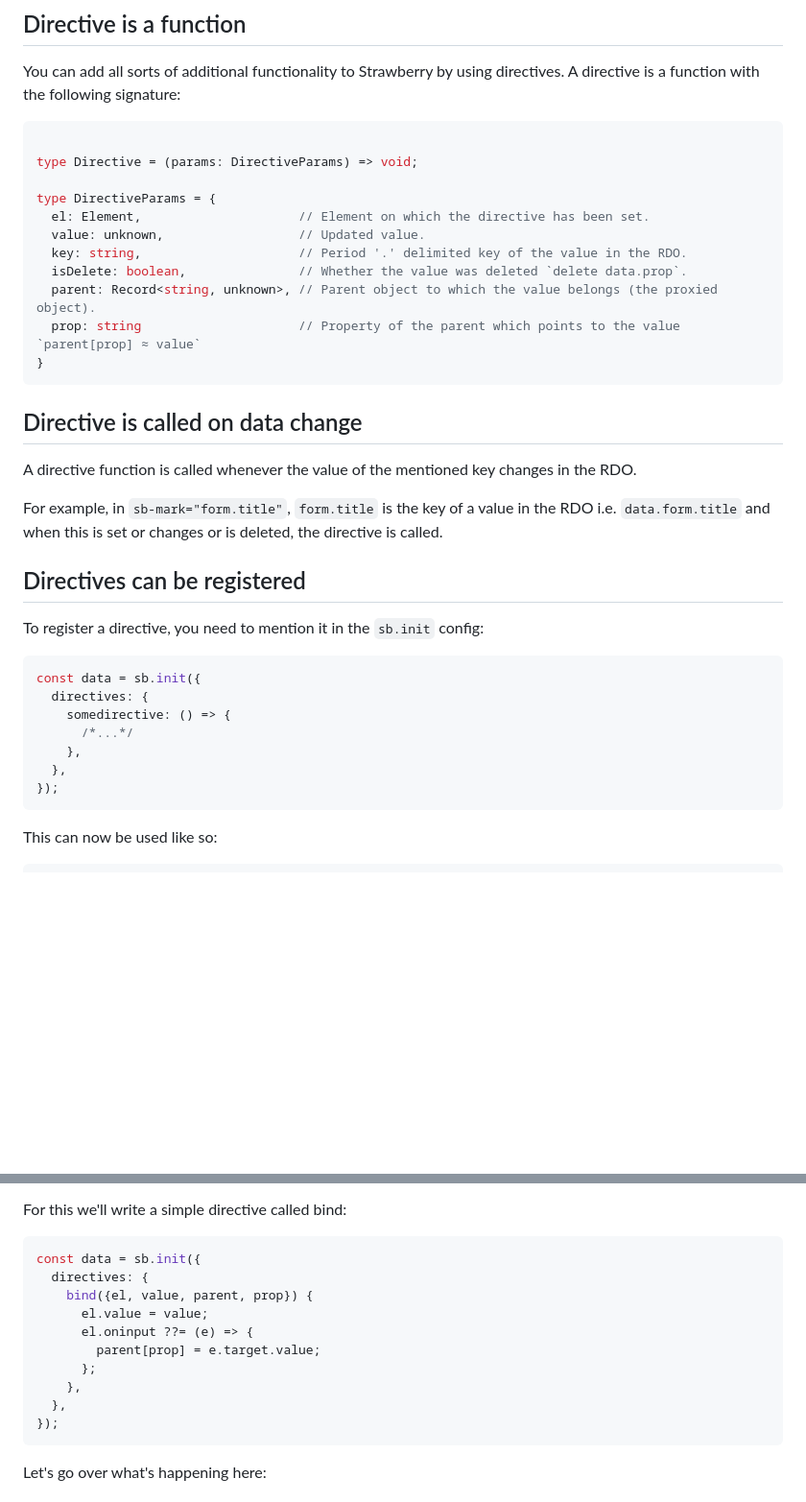
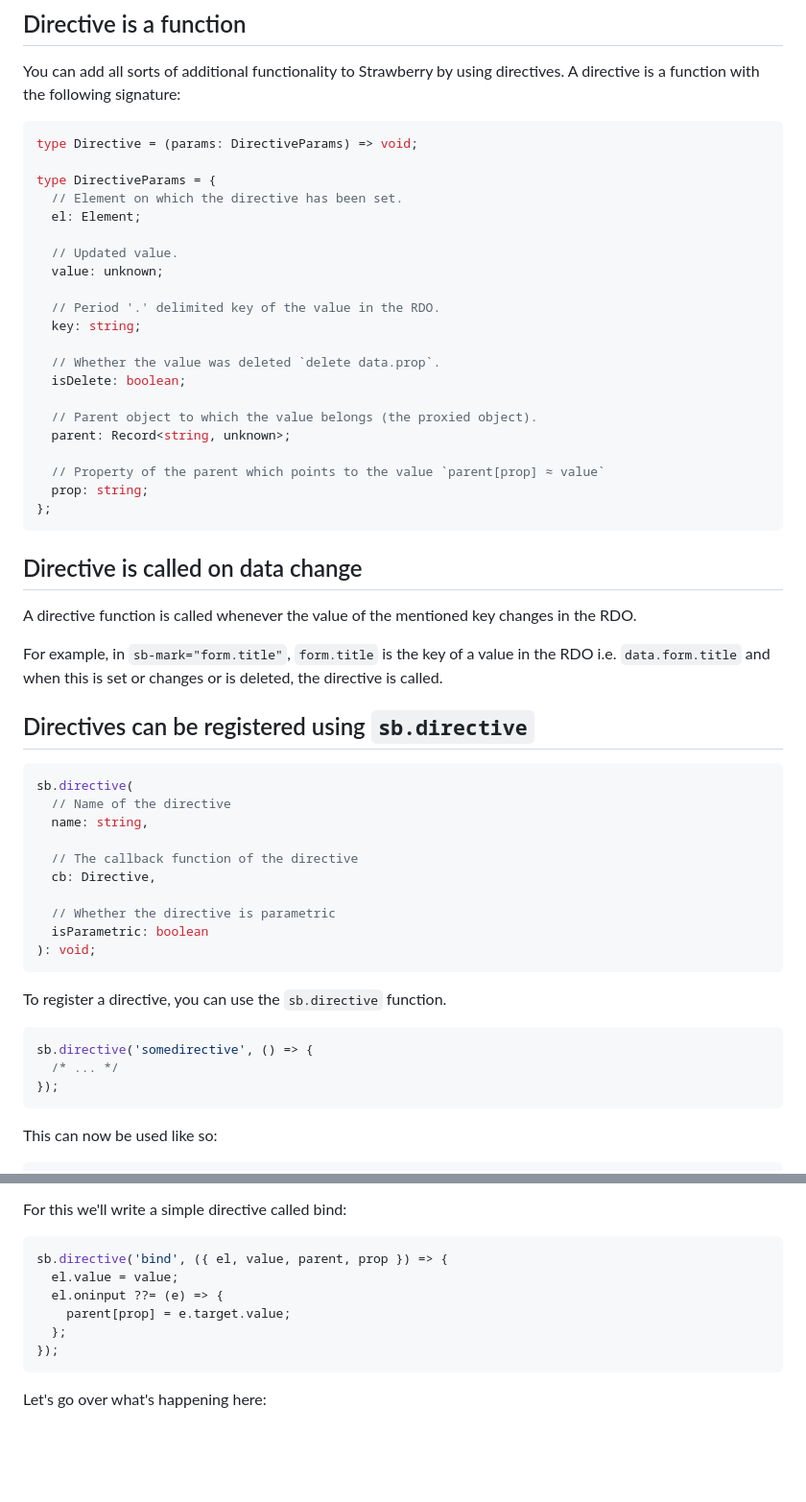
Before and after one commit to 18alantom/strawberry, a Markdown page: docs/reactivity/directives.md, 2 parts joined by grey strips. Shown at 96% size. Rendered like a GitHub page; blank space fills up the shorter version.

Commit message:
update doc for registering directive

````diff
--- a/docs/reactivity/directives.md
+++ b/docs/reactivity/directives.md
@@ -16,17 +16,27 @@ You can add all sorts of additional functionality to Strawberry by using
 directives. A directive is a function with the following signature:
 
 ```typescript
-
 type Directive = (params: DirectiveParams) => void;
 
 type DirectiveParams = {
-  el: Element,                     // Element on which the directive has been set.
-  value: unknown,                  // Updated value.
-  key: string,                     // Period '.' delimited key of the value in the RDO.
-  isDelete: boolean,               // Whether the value was deleted `delete data.prop`.
-  parent: Record<string, unknown>, // Parent object to which the value belongs (the proxied object).
-  prop: string                     // Property of the parent which points to the value `parent[prop] ≈ value`
-}
+  // Element on which the directive has been set.
+  el: Element;
+
+  // Updated value.
+  value: unknown;
+
+  // Period '.' delimited key of the value in the RDO.
+  key: string;
+
+  // Whether the value was deleted `delete data.prop`.
+  isDelete: boolean;
+
+  // Parent object to which the value belongs (the proxied object).
+  parent: Record<string, unknown>;
+
+  // Property of the parent which points to the value `parent[prop] ≈ value`
+  prop: string;
+};
 ```
 
 ## Directive is called on data change
@@ -38,17 +48,26 @@ For example, in `sb-mark="form.title"`, `form.title` is the key of a value in
 the RDO i.e. `data.form.title` and when this is set or changes or is deleted,
 the directive is called.
 
-## Directives can be registered
+## Directives can be registered using `sb.directive`
 
-To register a directive, you need to mention it in the `sb.init` config:
+```typescript
+sb.directive(
+  // Name of the directive
+  name: string,
+
+  // The callback function of the directive
+  cb: Directive,
+
+  // Whether the directive is parametric
+  isParametric: boolean
+): void;
+```
+
+To register a directive, you can use the `sb.directive` function.
 
 ```javascript
-const data = sb.init({
-  directives: {
-    somedirective: () => {
-      /*...*/
-    },
-  },
+sb.directive('somedirective', () => {
+  /* ... */
 });
 ```
 
@@ -91,15 +110,11 @@ should change.
 For this we'll write a simple directive called bind:
 
 ```javascript
-const data = sb.init({
-  directives: {
-    bind({el, value, parent, prop}) {
-      el.value = value;
-      el.oninput ??= (e) => {
-        parent[prop] = e.target.value;
-      };
-    },
-  },
+sb.directive('bind', ({ el, value, parent, prop }) => {
+  el.value = value;
+  el.oninput ??= (e) => {
+    parent[prop] = e.target.value;
+  };
 });
 ```
 
````
